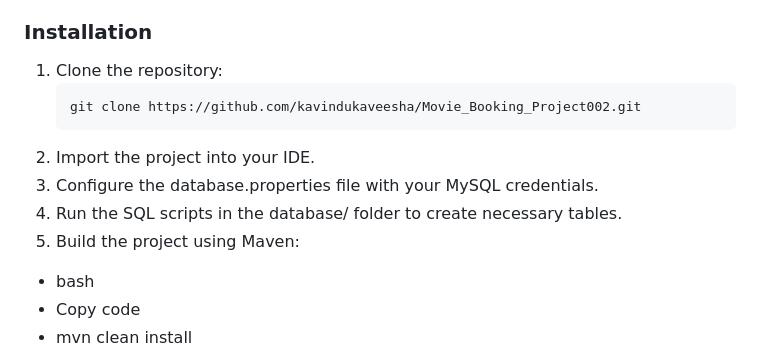
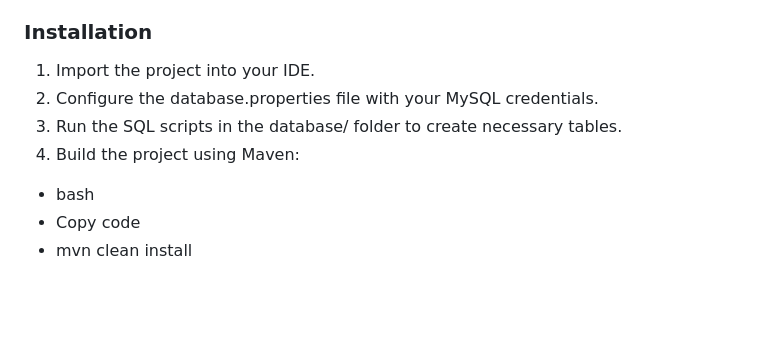
Before and after one commit to sathzarasandeep/ABC-Cinema-, a Markdown page: README.md, the part around the change. Rendered like a GitHub page; blank space fills up the shorter version.

````diff
--- a/README.md
+++ b/README.md
@@ -66,13 +66,10 @@ A comprehensive **Java EE-based movie booking system** designed to provide seaml
 
 ### Installation
 
-1. Clone the repository:
-   ```bash
-   git clone https://github.com/kavindukaveesha/Movie_Booking_Project002.git
-2. Import the project into your IDE.
-3. Configure the database.properties file with your MySQL credentials.
-4. Run the SQL scripts in the database/ folder to create necessary tables.
-5. Build the project using Maven:
+1. Import the project into your IDE.
+2. Configure the database.properties file with your MySQL credentials.
+3. Run the SQL scripts in the database/ folder to create necessary tables.
+4. Build the project using Maven:
 * bash
 * Copy code
 * mvn clean install
````
